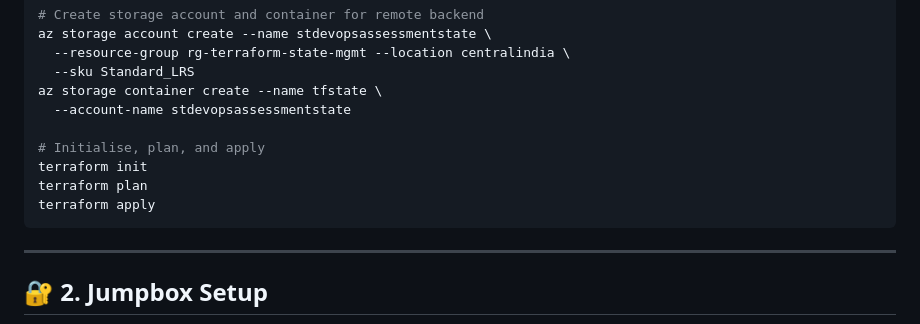
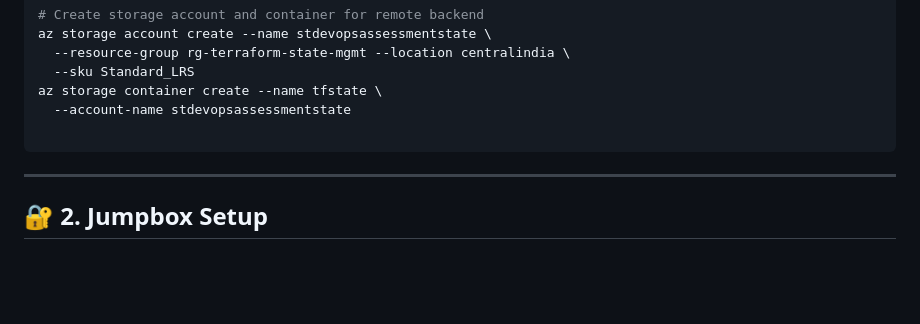
Before and after one commit to nihar-landge/devops-assessment-nihar, a Markdown page: README.md, the part around the change. GitHub-like rendering; blank space fills up the shorter version.

````diff
--- a/README.md
+++ b/README.md
@@ -93,10 +93,6 @@ az storage account create --name stdevopsassessmentstate \
 az storage container create --name tfstate \
   --account-name stdevopsassessmentstate
 
-# Initialise, plan, and apply
-terraform init
-terraform plan
-terraform apply
 ```
 
 ---
````
